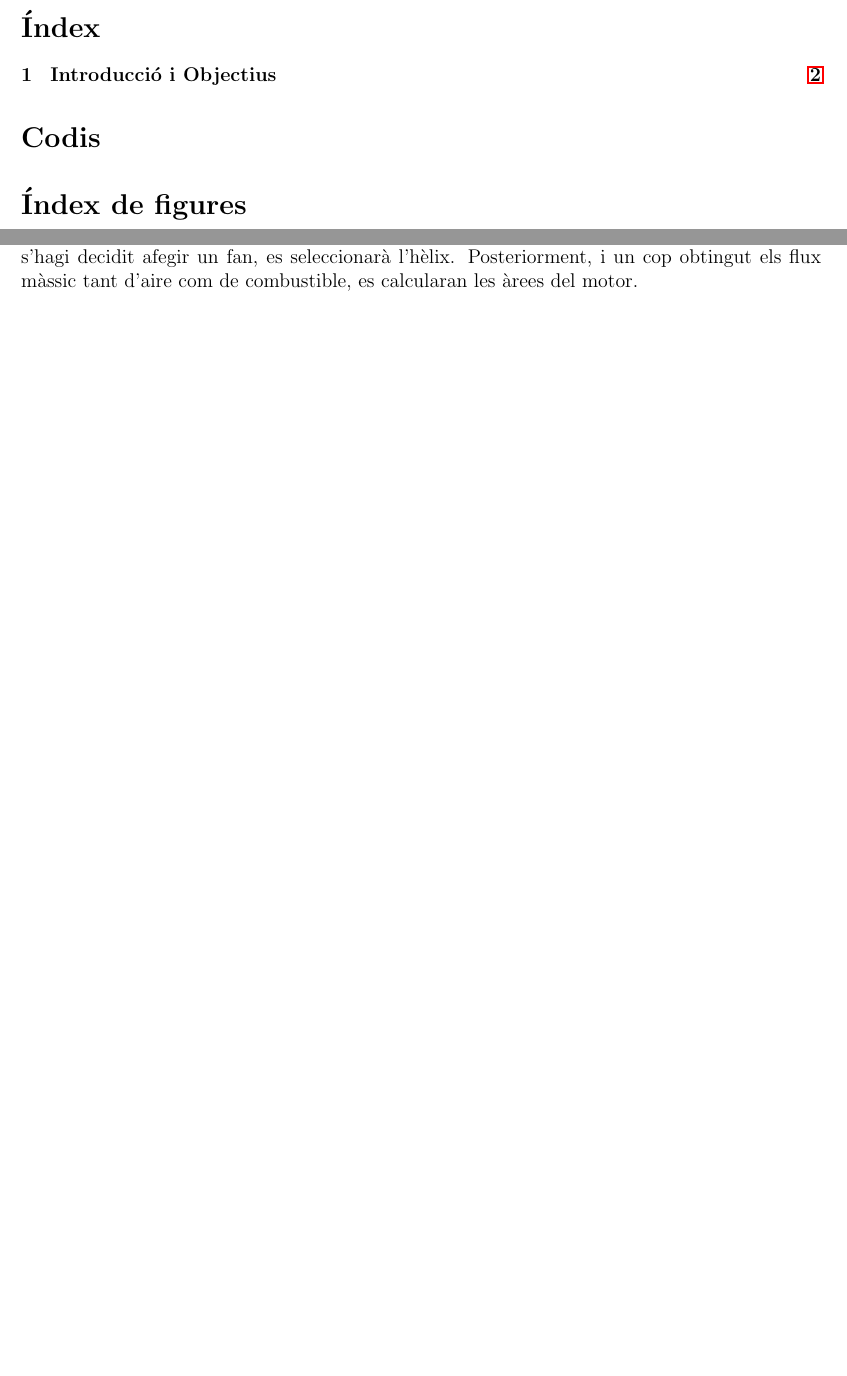
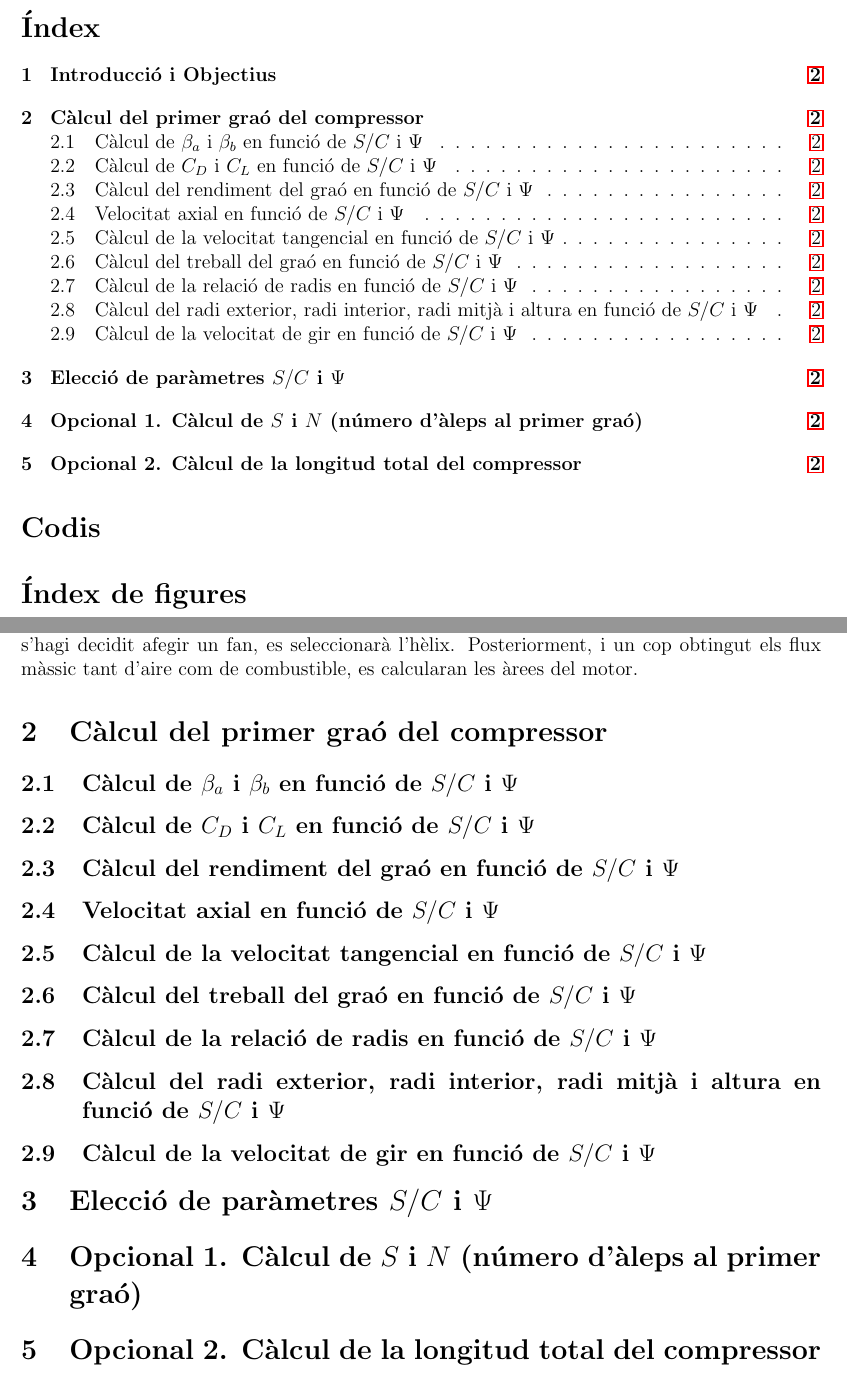
Before and after one commit to EvaMariaUrbano/SPA_compresor, a LaTeX document (main.tex, which reads parts/EleccionParametros.tex, parts/Opcional.tex, parts/PrimerEscalon.tex): two parts of pages 2 and 3 of 4, joined at a grey line, cut so that both start at the same text, the shorter picture padded with empty space. Compiled offline with pdfLaTeX.

Commit message:
create sections

```diff
--- /dev/null
+++ b/parts/EleccionParametros.tex
@@ -0,0 +1 @@
+\section{Elecció de paràmetres $S/C$ i $\Psi$}
--- /dev/null
+++ b/parts/Opcional.tex
@@ -0,0 +1,3 @@
+\section{Opcional 1. Càlcul de $S$ i $N$ (número d'àleps al primer graó)}
+
+\section{Opcional 2. Càlcul de la longitud total del compressor}
--- /dev/null
+++ b/parts/PrimerEscalon.tex
@@ -0,0 +1,19 @@
+\section{Càlcul del primer graó del compressor}
+
+\subsection{Càlcul de $\beta_a$ i $\beta_b$ en funció de $S/C$ i $\Psi$}
+
+\subsection{Càlcul de $C_D$ i $C_L$ en funció de $S/C$ i $\Psi$}
+
+\subsection{Càlcul del rendiment del graó en funció de $S/C$ i $\Psi$}
+
+\subsection{Velocitat axial en funció de $S/C$ i $\Psi$}
+
+\subsection{Càlcul de la velocitat tangencial en funció de $S/C$ i $\Psi$}
+
+\subsection{Càlcul del treball del graó en funció de $S/C$ i $\Psi$}
+
+\subsection{Càlcul de la relació de radis en funció de $S/C$ i $\Psi$}
+
+\subsection{Càlcul del radi exterior, radi interior, radi mitjà i altura en funció de $S/C$ i $\Psi$}
+
+\subsection{Càlcul de la velocitat de gir en funció de $S/C$ i $\Psi$}
```
Also changed, not shown: main.tex (+5 -0 lines), main.pdf.
